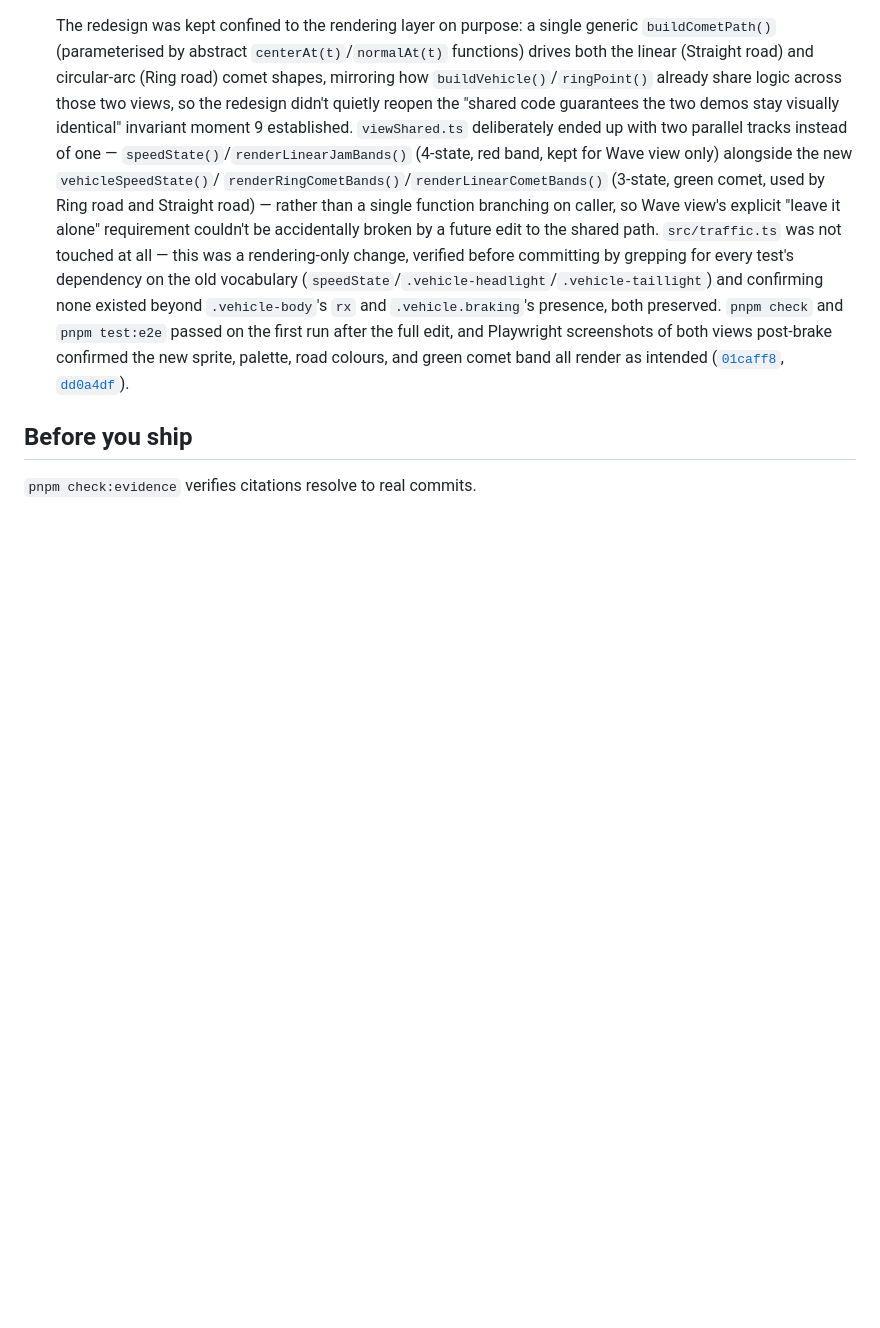
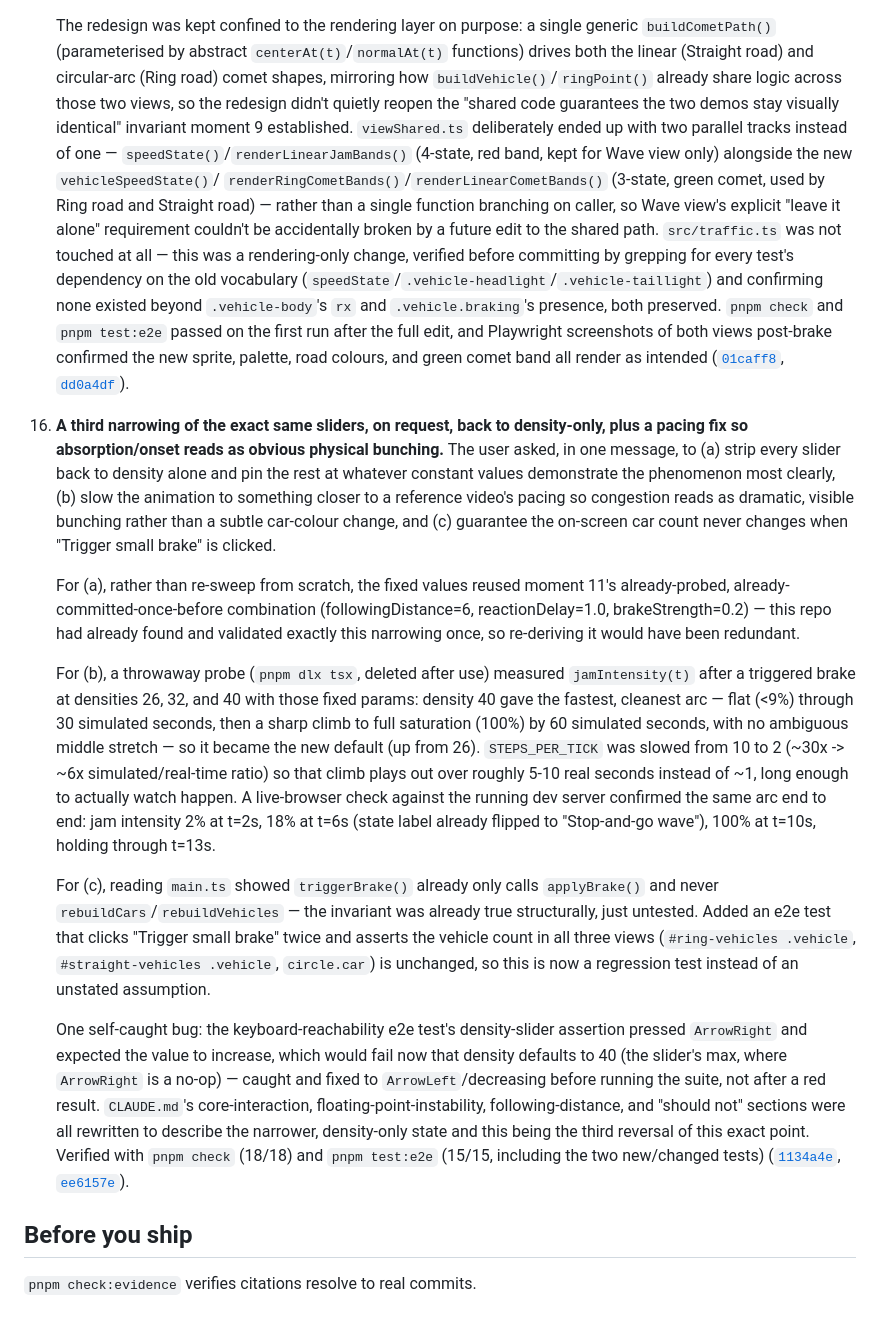
Before and after one commit to comp4020-agentic-coding-studio/comp4020-ass1-lilth2, a Markdown page: PROCESS.md, the part around one of its changes. GitHub-like rendering; blank space fills up the shorter version.

```diff
--- a/PROCESS.md
+++ b/PROCESS.md
@@ -439,6 +445,56 @@ skeuomorphic view stopped being enough to show both halves of the thesis —
     ([`01caff8`](https://github.com/comp4020-agentic-coding-studio/comp4020-ass1-lilth2/commit/01caff8),
     [`dd0a4df`](https://github.com/comp4020-agentic-coding-studio/comp4020-ass1-lilth2/commit/dd0a4df)).
 
+16. **A third narrowing of the exact same sliders, on request, back to
+    density-only, plus a pacing fix so absorption/onset reads as obvious
+    physical bunching.** The user asked, in one message, to (a) strip every
+    slider back to density alone and pin the rest at whatever constant
+    values demonstrate the phenomenon most clearly, (b) slow the animation
+    to something closer to a reference video's pacing so congestion reads
+    as dramatic, visible bunching rather than a subtle car-colour change,
+    and (c) guarantee the on-screen car count never changes when "Trigger
+    small brake" is clicked.
+
+    For (a), rather than re-sweep from scratch, the fixed values reused
+    moment 11's already-probed, already-committed-once-before combination
+    (followingDistance=6, reactionDelay=1.0, brakeStrength=0.2) — this repo
+    had already found and validated exactly this narrowing once, so
+    re-deriving it would have been redundant.
+
+    For (b), a throwaway probe (`pnpm dlx tsx`, deleted after use) measured
+    `jamIntensity(t)` after a triggered brake at densities 26, 32, and 40
+    with those fixed params: density 40 gave the fastest, cleanest arc —
+    flat (<9%) through 30 simulated seconds, then a sharp climb to full
+    saturation (100%) by 60 simulated seconds, with no ambiguous middle
+    stretch — so it became the new default (up from 26). `STEPS_PER_TICK`
+    was slowed from 10 to 2 (~30x -> ~6x simulated/real-time ratio) so that
+    climb plays out over roughly 5-10 real seconds instead of ~1, long
+    enough to actually watch happen. A live-browser check against the
+    running dev server confirmed the same arc end to end: jam intensity 2%
+    at t=2s, 18% at t=6s (state label already flipped to "Stop-and-go
+    wave"), 100% at t=10s, holding through t=13s.
+
+    For (c), reading `main.ts` showed `triggerBrake()` already only calls
+    `applyBrake()` and never `rebuildCars`/`rebuildVehicles` — the
+    invariant was already true structurally, just untested. Added an e2e
+    test that clicks "Trigger small brake" twice and asserts the vehicle
+    count in all three views (`#ring-vehicles .vehicle`,
+    `#straight-vehicles .vehicle`, `circle.car`) is unchanged, so this is
+    now a regression test instead of an unstated assumption.
+
+    One self-caught bug: the keyboard-reachability e2e test's density-slider
+    assertion pressed `ArrowRight` and expected the value to increase, which
+    would fail now that density defaults to 40 (the slider's max, where
+    `ArrowRight` is a no-op) — caught and fixed to `ArrowLeft`/decreasing
+    before running the suite, not after a red result. `CLAUDE.md`'s
+    core-interaction, floating-point-instability, following-distance, and
+    "should not" sections were all rewritten to describe the narrower,
+    density-only state and this being the third reversal of this exact
+    point. Verified with `pnpm check` (18/18) and `pnpm test:e2e` (15/15,
+    including the two new/changed tests)
+    ([`1134a4e`](https://github.com/comp4020-agentic-coding-studio/comp4020-ass1-lilth2/commit/1134a4e),
+    [`ee6157e`](https://github.com/comp4020-agentic-coding-studio/comp4020-ass1-lilth2/commit/ee6157e)).
+
 ## Before you ship
 
 `pnpm check:evidence` verifies citations resolve to real commits.
```
Also changed, not shown: other parts of PROCESS.md (+24 -18 lines).
